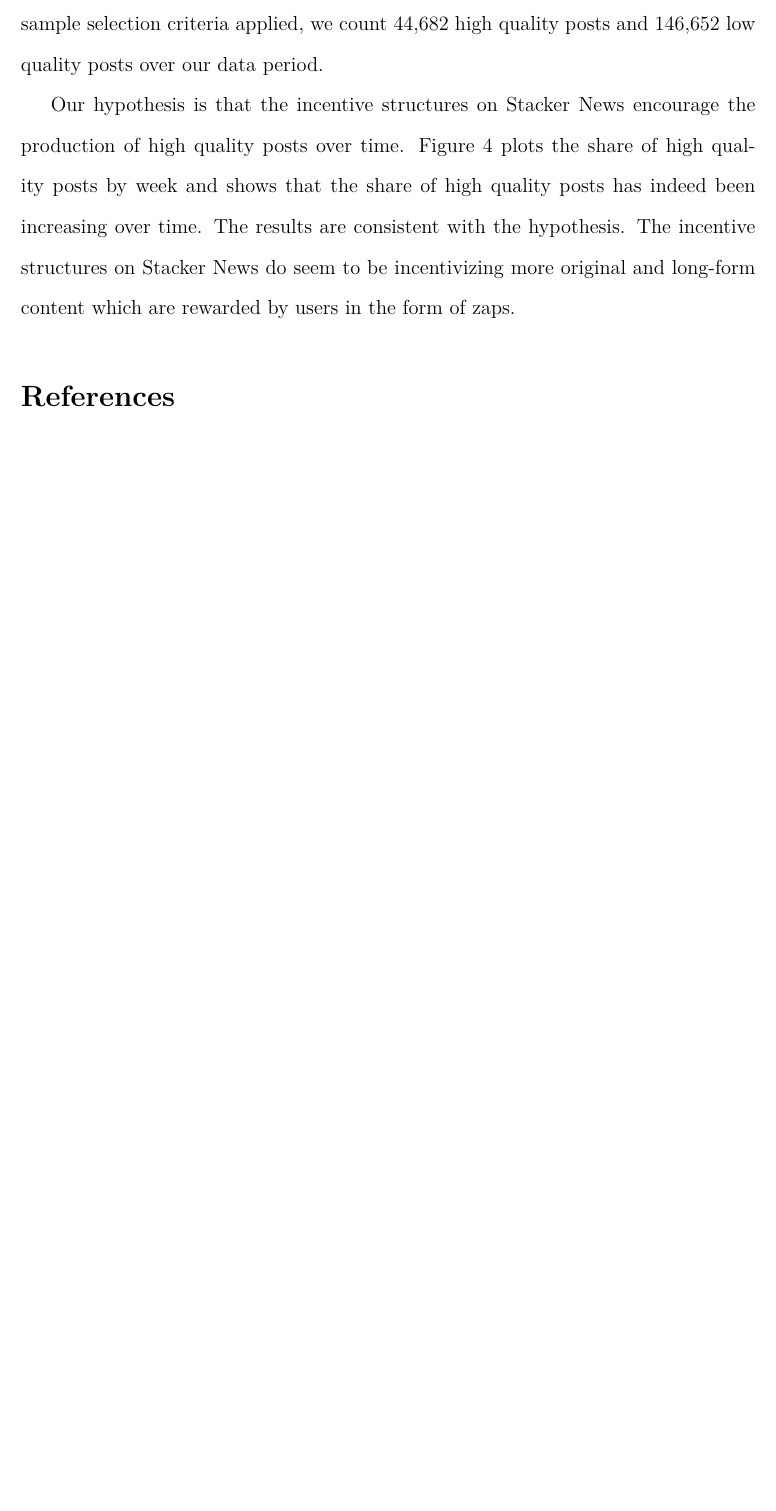
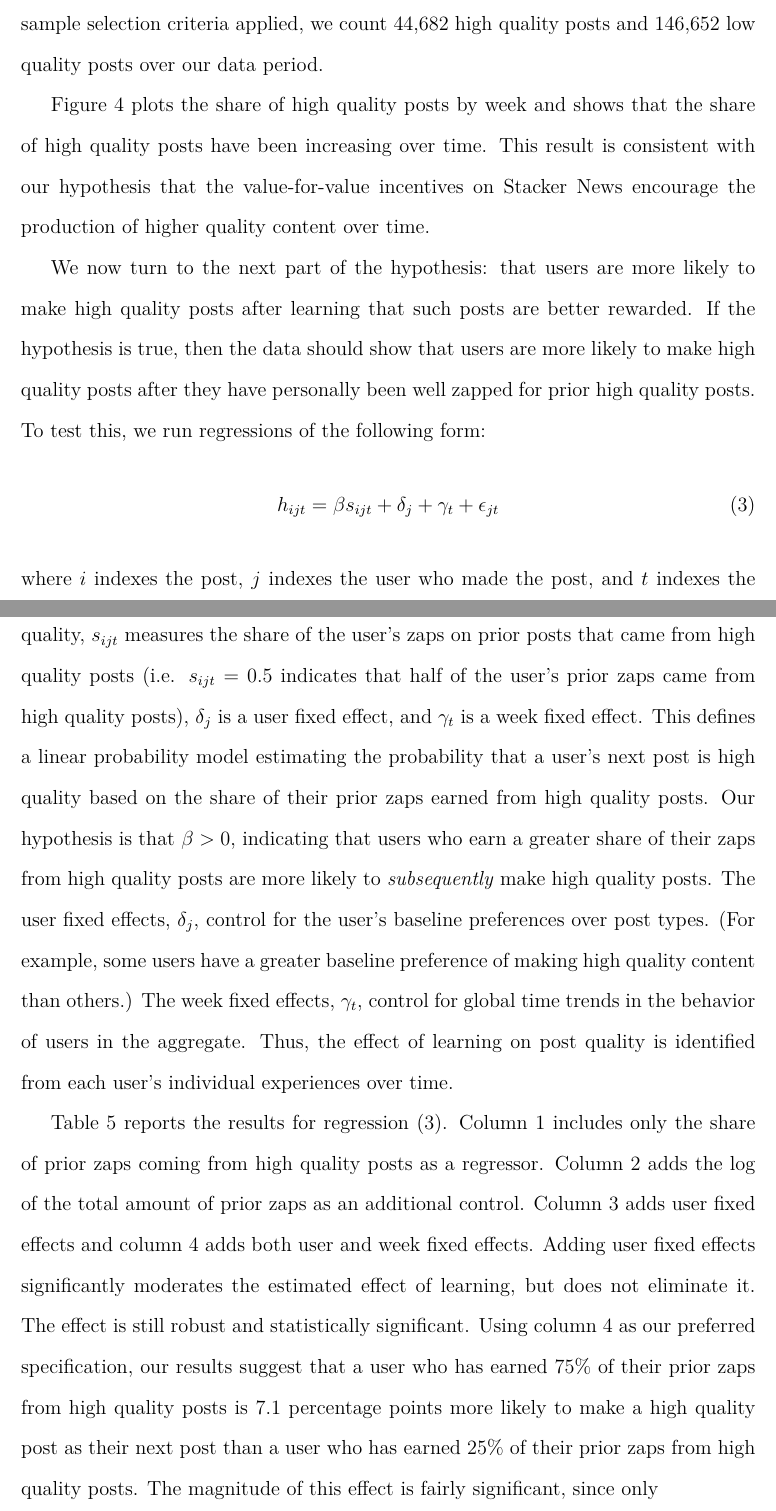
Before and after one commit to ed-kung/sn-research, a LaTeX paper (00main.tex, which reads 06v4v.tex): part of page 19 of 30 before the commit and two parts of pages 19 and 20 of 31 after it, the two joined at a grey line, cut so that both start at the same text, the shorter picture padded with empty space. Compiled offline with pdfLaTeX.

Commit message:
Updates from Overleaf

```diff
--- a/06v4v.tex
+++ b/06v4v.tex
@@ -19,4 +19,12 @@ Based on the results in Table \ref{tab_quality_determinants}, we categorize a po
 \end{itemize}
 and ``low quality'' otherwise. In addition, we apply the same sample selection criteria as we used in section \ref{sec_pay_to_post} with one difference: we no longer exclude posts made by the owner of the territory the post is in. We no longer exclude these posts because territory owners receive zaps just like anyone else and face similar incentives to make high quality posts in their territory as any other user. With these definitions and sample selection criteria applied, we count \gn{NumberHighQuality} high quality posts and \gn{NumberLowQuality} low quality posts over our data period.
 
-Our hypothesis is that the incentive structures on Stacker News encourage the production of high quality posts over time. Figure \ref{fig_quality_over_time} plots the share of high quality posts by week and shows that the share of high quality posts has indeed been increasing over time. The results are consistent with the hypothesis. The incentive structures on Stacker News do seem to be incentivizing more original and long-form content which are rewarded by users in the form of zaps.
+Figure \ref{fig_quality_over_time} plots the share of high quality posts by week and shows that the share of high quality posts have been increasing over time. This result is consistent with our hypothesis that the value-for-value incentives on Stacker News encourage the production of higher quality content over time.
+
+We now turn to the next part of the hypothesis: that users are more likely to make high quality posts after learning that such posts are better rewarded. If the hypothesis is true, then the data should show that users are more likely to make high quality posts after they have personally been well zapped for prior high quality posts. To test this, we run regressions of the following form:
+\begin{align}
+h_{ijt} = \beta s_{ijt} + \delta_j + \gamma_t + \epsilon_{jt} \label{eq_v4v}
+\end{align}
+where $i$ indexes the post, $j$ indexes the user who made the post, and $t$ indexes the week the post was made.  $h_{ijt}$ is a binary indicator for whether or not post $i$ is high quality, $s_{ijt}$ measures the share of the user's zaps on prior posts that came from high quality posts (i.e. $s_{ijt} = 0.5$ indicates that half of the user's prior zaps came from high quality posts), $\delta_j$ is a user fixed effect, and $\gamma_t$ is a week fixed effect. This defines a linear probability model estimating the probability that a user's next post is high quality based on the share of their prior zaps earned from high quality posts. Our hypothesis is that $\beta>0$, indicating that users who earn a greater share of their zaps from high quality posts are more likely to \emph{subsequently} make high quality posts. The user fixed effects, $\delta_j$, control for the user's baseline preferences over post types. (For example, some users have a greater baseline preference of making high quality content than others.) The week fixed effects, $\gamma_t$, control for global time trends in the behavior of users in the aggregate. Thus, the effect of learning on post quality is identified from each user's individual experiences over time.
+
+Table \ref{tab_v4v_learning} reports the results for regression \eqref{eq_v4v}. Column 1 includes only the share of prior zaps coming from high quality posts as a regressor. Column 2 adds the log of the total amount of prior zaps as an additional control. Column 3 adds user fixed effects and column 4 adds both user and week fixed effects. Adding user fixed effects significantly moderates the estimated effect of learning, but does not eliminate it. The effect is still robust and statistically significant. Using column 4 as our preferred specification, our results suggest that a user who has earned 75\% of their prior zaps from high quality posts is \gn{HighQualityEffect} percentage points more likely to make a high quality post as their next post than a user who has earned 25\% of their prior zaps from high quality posts. The magnitude of this effect is fairly significant, since only
```
Also changed, not shown: 93tables.tex (+3 -5 lines).
